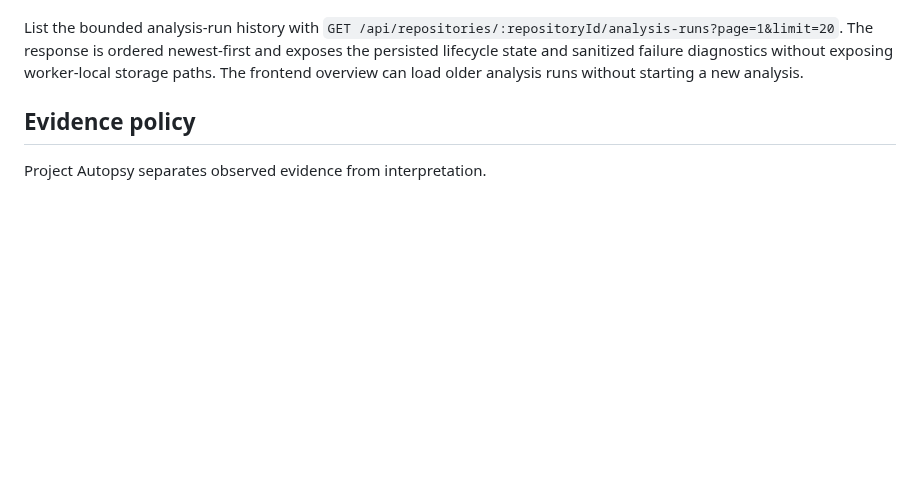
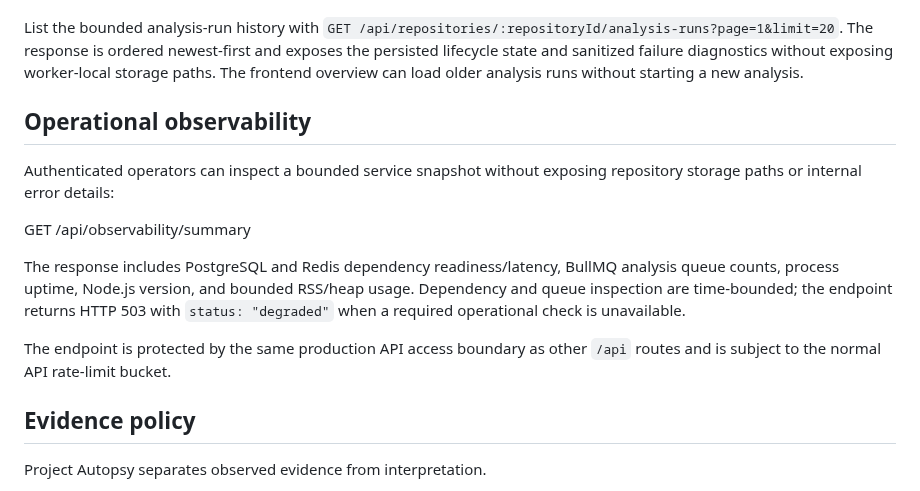
Before and after one commit to Dheerendra07/Project-Autopsy, a Markdown page: README.md, the part around the change. GitHub-like rendering; blank space fills up the shorter version.

Commit message:
docs: document operational observability endpoint

```diff
--- a/README.md
+++ b/README.md
@@ -85,6 +85,17 @@ The import endpoint returns `202 Accepted`. Clone and initial analysis execute i
 Poll a specific asynchronous analysis run with `GET /api/repositories/:repositoryId/analysis/:analysisRunId`. The response exposes the persisted run status, mode, analyzer version, base head, target head, and lifecycle timestamps without exposing worker-local storage paths.
 
 List the bounded analysis-run history with `GET /api/repositories/:repositoryId/analysis-runs?page=1&limit=20`. The response is ordered newest-first and exposes the persisted lifecycle state and sanitized failure diagnostics without exposing worker-local storage paths. The frontend overview can load older analysis runs without starting a new analysis.
+
+
+## Operational observability
+
+Authenticated operators can inspect a bounded service snapshot without exposing repository storage paths or internal error details:
+
+GET /api/observability/summary
+
+The response includes PostgreSQL and Redis dependency readiness/latency, BullMQ analysis queue counts, process uptime, Node.js version, and bounded RSS/heap usage. Dependency and queue inspection are time-bounded; the endpoint returns HTTP 503 with `status: "degraded"` when a required operational check is unavailable.
+
+The endpoint is protected by the same production API access boundary as other `/api` routes and is subject to the normal API rate-limit bucket.
 
 ## Evidence policy
 
```
